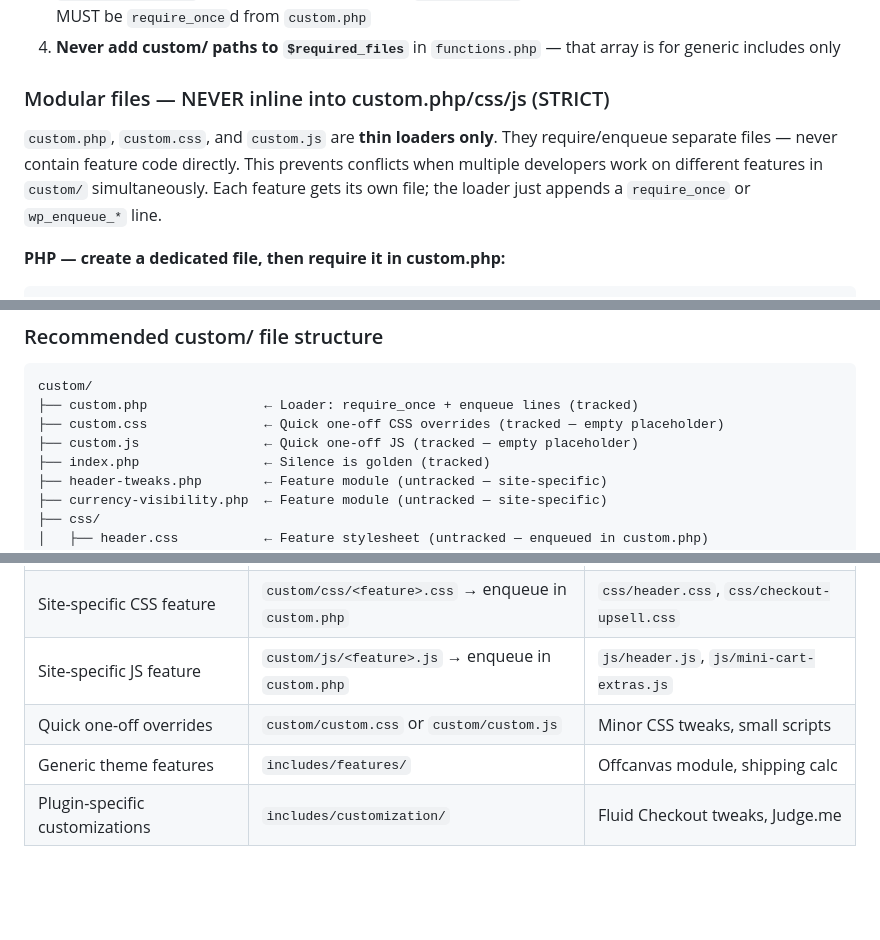
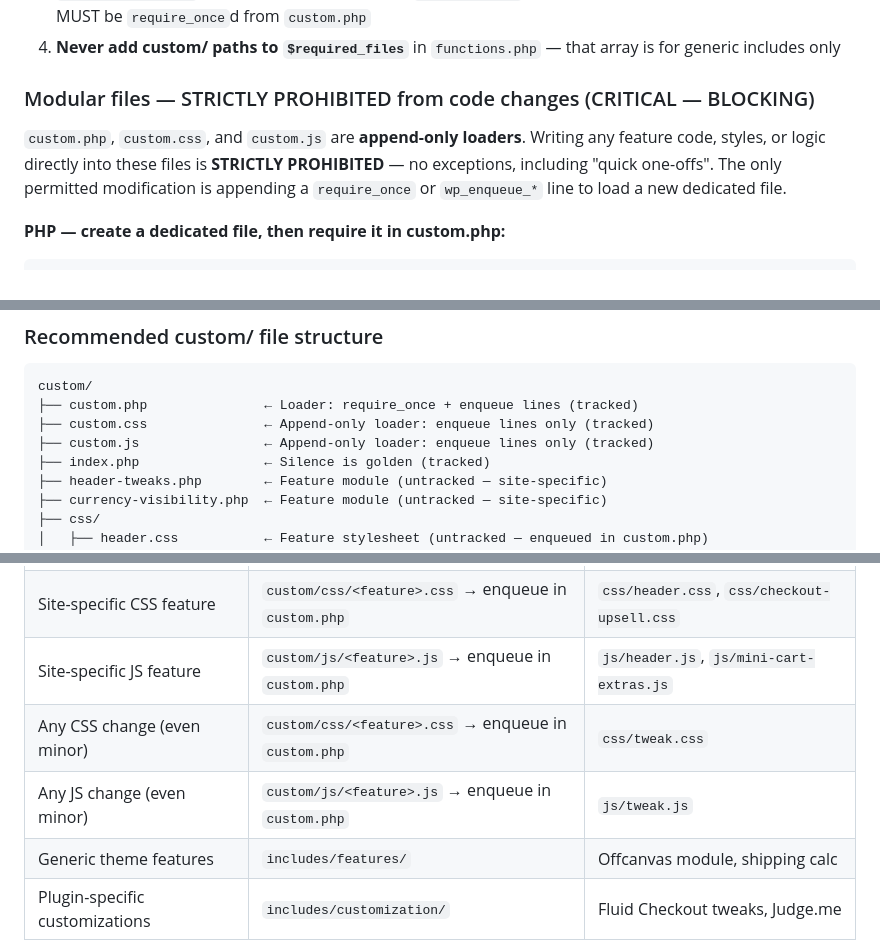
Before and after one commit to blaze-commerce/blaze-blocksy, a Markdown page: CLAUDE.md, 3 parts joined by grey strips. Drawn GitHub-style; blank space fills up the shorter version.

Commit message:
docs: harden custom.php/css/js write-prohibition in CLAUDE.md (#228)
Upgrade the modular files section from STRICT to CRITICAL/BLOCKING,
rename loaders to append-only, and remove the quick one-off loophole
row from the Where Does Code Go table.

````diff
--- a/CLAUDE.md
+++ b/CLAUDE.md
@@ -36,9 +36,9 @@ functions.php              ← Entry point, loads all modules
 3. **`custom/custom.php` is the ONLY entry point** — `functions.php` loads it (line 160). All other custom PHP files MUST be `require_once`d from `custom.php`
 4. **Never add custom/ paths to `$required_files`** in `functions.php` — that array is for generic includes only
 
-### Modular files — NEVER inline into custom.php/css/js (STRICT)
+### Modular files — STRICTLY PROHIBITED from code changes (CRITICAL — BLOCKING)
 
-`custom.php`, `custom.css`, and `custom.js` are **thin loaders only**. They require/enqueue separate files — never contain feature code directly. This prevents conflicts when multiple developers work on different features in `custom/` simultaneously. Each feature gets its own file; the loader just appends a `require_once` or `wp_enqueue_*` line.
+`custom.php`, `custom.css`, and `custom.js` are **append-only loaders**. Writing any feature code, styles, or logic directly into these files is **STRICTLY PROHIBITED** — no exceptions, including "quick one-offs". The only permitted modification is appending a `require_once` or `wp_enqueue_*` line to load a new dedicated file.
 
 **PHP — create a dedicated file, then require it in custom.php:**
 ```php
@@ -68,8 +68,8 @@ wp_enqueue_script( 'blaze-custom-header', "$uri/js/header.js", [ 'jquery' ], fil
 ```
 custom/
 ├── custom.php               ← Loader: require_once + enqueue lines (tracked)
-├── custom.css               ← Quick one-off CSS overrides (tracked — empty placeholder)
-├── custom.js                ← Quick one-off JS (tracked — empty placeholder)
+├── custom.css               ← Append-only loader: enqueue lines only (tracked)
+├── custom.js                ← Append-only loader: enqueue lines only (tracked)
 ├── index.php                ← Silence is golden (tracked)
 ├── header-tweaks.php        ← Feature module (untracked — site-specific)
 ├── currency-visibility.php  ← Feature module (untracked — site-specific)
@@ -88,7 +88,8 @@ custom/
 | Site-specific PHP feature | `custom/<feature>.php` → require in `custom.php` | `currency-visibility.php`, `header-tweaks.php` |
 | Site-specific CSS feature | `custom/css/<feature>.css` → enqueue in `custom.php` | `css/header.css`, `css/checkout-upsell.css` |
 | Site-specific JS feature | `custom/js/<feature>.js` → enqueue in `custom.php` | `js/header.js`, `js/mini-cart-extras.js` |
-| Quick one-off overrides | `custom/custom.css` or `custom/custom.js` | Minor CSS tweaks, small scripts |
+| Any CSS change (even minor) | `custom/css/<feature>.css` → enqueue in `custom.php` | `css/tweak.css` |
+| Any JS change (even minor) | `custom/js/<feature>.js` → enqueue in `custom.php` | `js/tweak.js` |
 | Generic theme features | `includes/features/` | Offcanvas module, shipping calc |
 | Plugin-specific customizations | `includes/customization/` | Fluid Checkout tweaks, Judge.me |
 | Generic CSS/JS assets | `assets/css/`, `assets/js/` | Product card styles, mini-cart JS |
````
